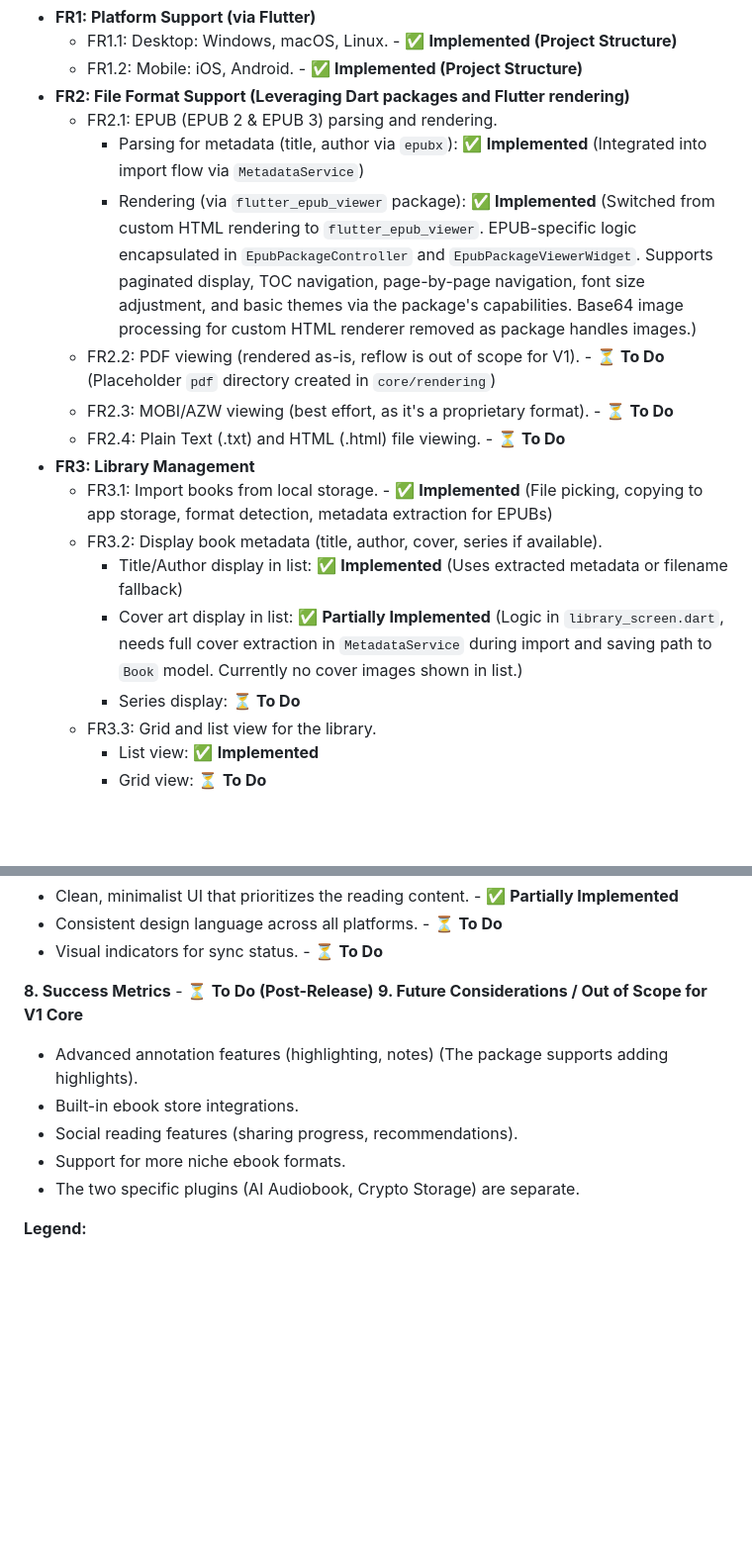
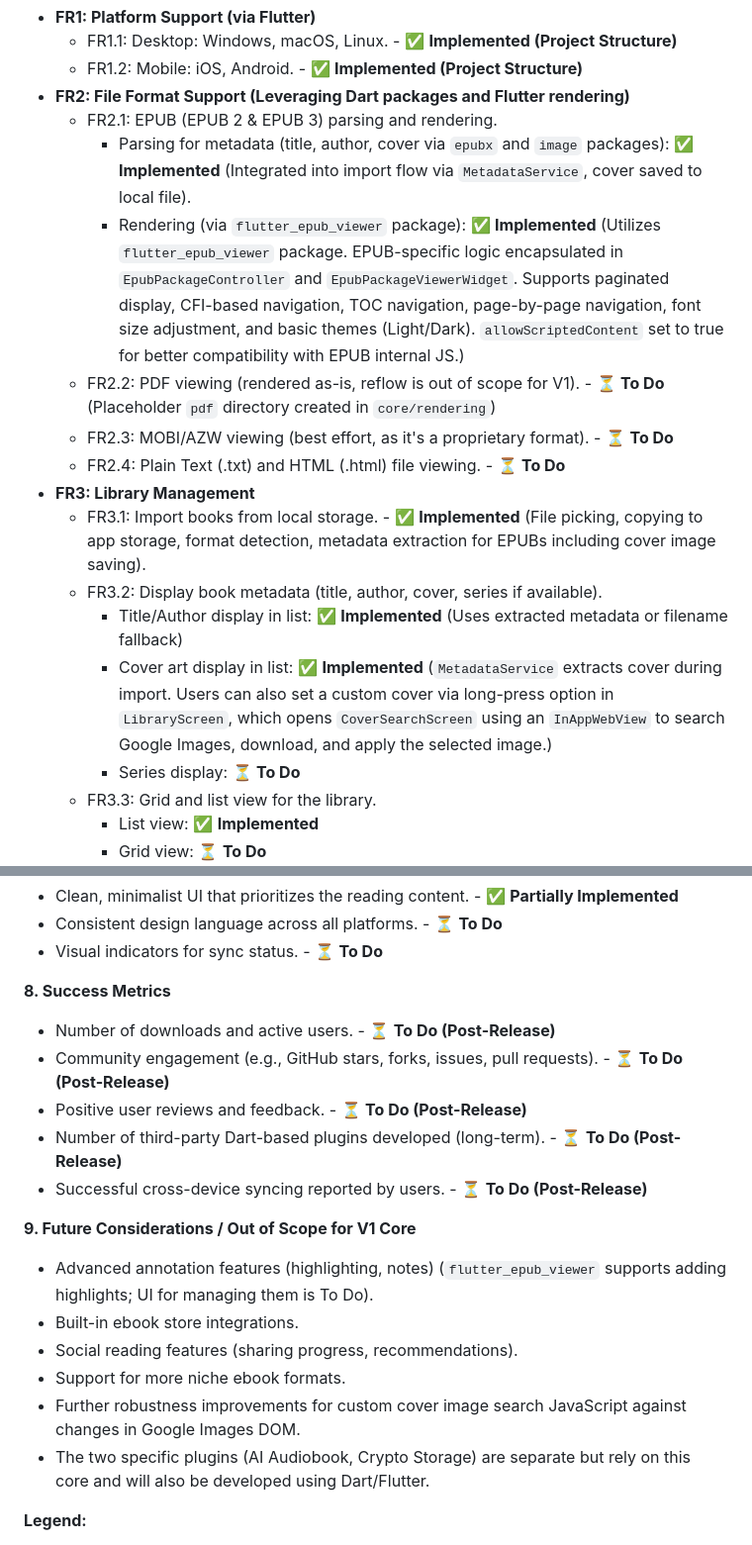
Before and after one commit to ImmaZoni/Novelist, a Markdown page: Docs/Development/PRD.md, 2 parts joined by grey strips. Shown at 99% size. GitHub-like rendering; blank space fills up the shorter version.

```diff
--- a/Docs/Development/PRD.md
+++ b/Docs/Development/PRD.md
@@ -37,16 +37,16 @@ Novelist is an open-source, cross-platform eReader application designed for desk
     *   FR1.2: Mobile: iOS, Android. - ✅ **Implemented (Project Structure)**
 *   **FR2: File Format Support (Leveraging Dart packages and Flutter rendering)**
     *   FR2.1: EPUB (EPUB 2 & EPUB 3) parsing and rendering.
-        *   Parsing for metadata (title, author via `epubx`): ✅ **Implemented** (Integrated into import flow via `MetadataService`)
-        *   Rendering (via `flutter_epub_viewer` package): ✅ **Implemented** (Switched from custom HTML rendering to `flutter_epub_viewer`. EPUB-specific logic encapsulated in `EpubPackageController` and `EpubPackageViewerWidget`. Supports paginated display, TOC navigation, page-by-page navigation, font size adjustment, and basic themes via the package's capabilities. Base64 image processing for custom HTML renderer removed as package handles images.)
+        *   Parsing for metadata (title, author, cover via `epubx` and `image` packages): ✅ **Implemented** (Integrated into import flow via `MetadataService`, cover saved to local file).
+        *   Rendering (via `flutter_epub_viewer` package): ✅ **Implemented** (Utilizes `flutter_epub_viewer` package. EPUB-specific logic encapsulated in `EpubPackageController` and `EpubPackageViewerWidget`. Supports paginated display, CFI-based navigation, TOC navigation, page-by-page navigation, font size adjustment, and basic themes (Light/Dark). `allowScriptedContent` set to true for better compatibility with EPUB internal JS.)
     *   FR2.2: PDF viewing (rendered as-is, reflow is out of scope for V1). - ⏳ **To Do** (Placeholder `pdf` directory created in `core/rendering`)
     *   FR2.3: MOBI/AZW viewing (best effort, as it's a proprietary format). - ⏳ **To Do**
     *   FR2.4: Plain Text (.txt) and HTML (.html) file viewing. - ⏳ **To Do**
 *   **FR3: Library Management**
-    *   FR3.1: Import books from local storage. - ✅ **Implemented** (File picking, copying to app storage, format detection, metadata extraction for EPUBs)
+    *   FR3.1: Import books from local storage. - ✅ **Implemented** (File picking, copying to app storage, format detection, metadata extraction for EPUBs including cover image saving).
     *   FR3.2: Display book metadata (title, author, cover, series if available).
         *   Title/Author display in list: ✅ **Implemented** (Uses extracted metadata or filename fallback)
-        *   Cover art display in list: ✅ **Partially Implemented** (Logic in `library_screen.dart`, needs full cover extraction in `MetadataService` during import and saving path to `Book` model. Currently no cover images shown in list.)
+        *   Cover art display in list: ✅ **Implemented** (`MetadataService` extracts cover during import. Users can also set a custom cover via long-press option in `LibraryScreen`, which opens `CoverSearchScreen` using an `InAppWebView` to search Google Images, download, and apply the selected image.)
         *   Series display: ⏳ **To Do**
     *   FR3.3: Grid and list view for the library.
         *   List view: ✅ **Implemented**
@@ -98,13 +107,20 @@ Novelist is an open-source, cross-platform eReader application designed for desk
 *   Consistent design language across all platforms. - ⏳ **To Do**
 *   Visual indicators for sync status. - ⏳ **To Do**
 
-**8. Success Metrics** - ⏳ **To Do (Post-Release)**
+**8. Success Metrics**
+*   Number of downloads and active users. - ⏳ **To Do (Post-Release)**
+*   Community engagement (e.g., GitHub stars, forks, issues, pull requests). - ⏳ **To Do (Post-Release)**
+*   Positive user reviews and feedback. - ⏳ **To Do (Post-Release)**
+*   Number of third-party Dart-based plugins developed (long-term). - ⏳ **To Do (Post-Release)**
+*   Successful cross-device syncing reported by users. - ⏳ **To Do (Post-Release)**
+
 **9. Future Considerations / Out of Scope for V1 Core**
-*   Advanced annotation features (highlighting, notes) (The package supports adding highlights).
+*   Advanced annotation features (highlighting, notes) (`flutter_epub_viewer` supports adding highlights; UI for managing them is To Do).
 *   Built-in ebook store integrations.
 *   Social reading features (sharing progress, recommendations).
 *   Support for more niche ebook formats.
-*   The two specific plugins (AI Audiobook, Crypto Storage) are separate.
+*   Further robustness improvements for custom cover image search JavaScript against changes in Google Images DOM.
+*   The two specific plugins (AI Audiobook, Crypto Storage) are separate but rely on this core and will also be developed using Dart/Flutter.
 
 **Legend:**
 *   ✅ **Implemented:** Feature is working as described.
```
Also changed, not shown: other parts of Docs/Development/PRD.md (+17 -8 lines).
